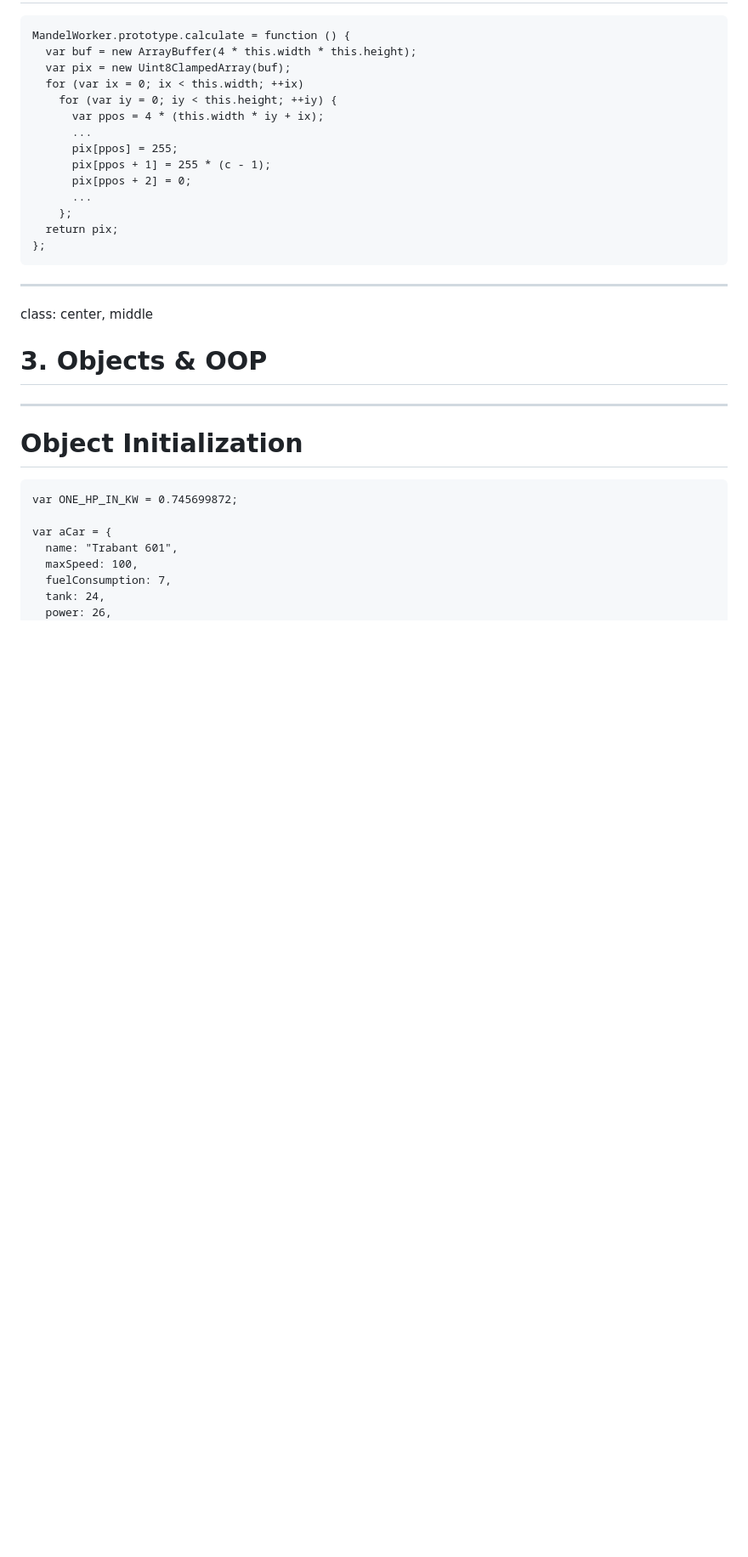
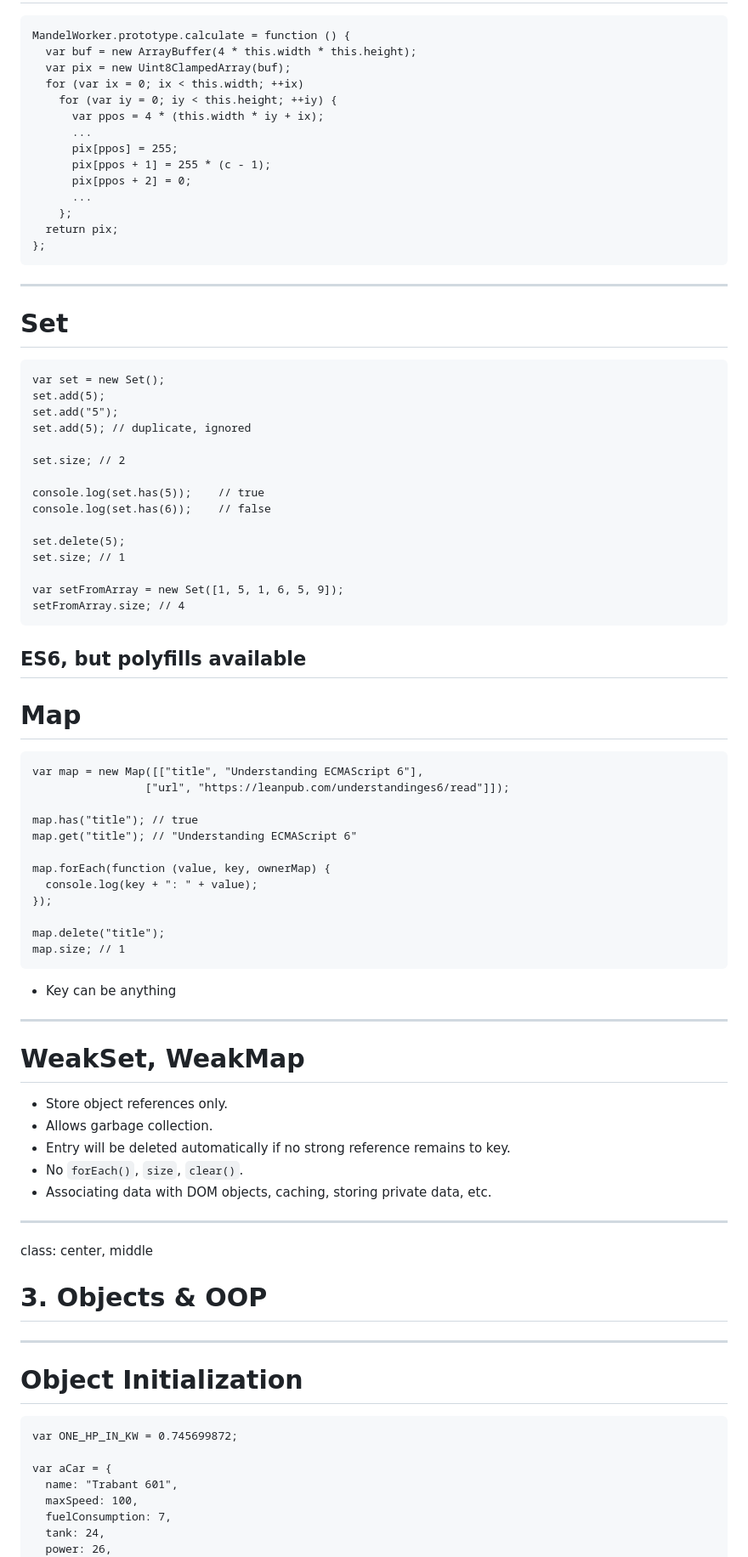
Before and after one commit to tisztamo/js-training, a Markdown page: language.md, the part around the change printed below. Shown: that part at 85% size. Rendered like a GitHub page; blank space fills up the shorter version.

````diff
--- a/language.md
+++ b/language.md
@@ -328,6 +328,60 @@ MandelWorker.prototype.calculate = function () {
   return pix;
 };
 ```
+
+---
+
+# Set
+
+```
+var set = new Set();
+set.add(5);
+set.add("5");
+set.add(5); // duplicate, ignored
+
+set.size; // 2
+
+console.log(set.has(5));    // true
+console.log(set.has(6));    // false
+
+set.delete(5);
+set.size; // 1
+
+var setFromArray = new Set([1, 5, 1, 6, 5, 9]);
+setFromArray.size; // 4
+```
+
+ES6, but polyfills available
+---
+
+# Map
+
+```
+var map = new Map([["title", "Understanding ECMAScript 6"],
+                 ["url", "https://leanpub.com/understandinges6/read"]]);
+
+map.has("title"); // true
+map.get("title"); // "Understanding ECMAScript 6"
+
+map.forEach(function (value, key, ownerMap) {
+  console.log(key + ": " + value);
+});
+
+map.delete("title");
+map.size; // 1
+```
+
+- Key can be anything
+
+---
+
+# WeakSet, WeakMap
+
+- Store object references only.
+- Allows garbage collection.
+- Entry will be deleted automatically if no strong reference remains to key.
+- No `forEach()`, `size`, `clear()`.
+- Associating data with DOM objects, caching, storing private data, etc.
 
 ---
 class: center, middle
````
Also changed, not shown: other parts of language.md (+97 -13 lines), img/symbol.png (added), img/symbol2.png (added), 1 other file.
